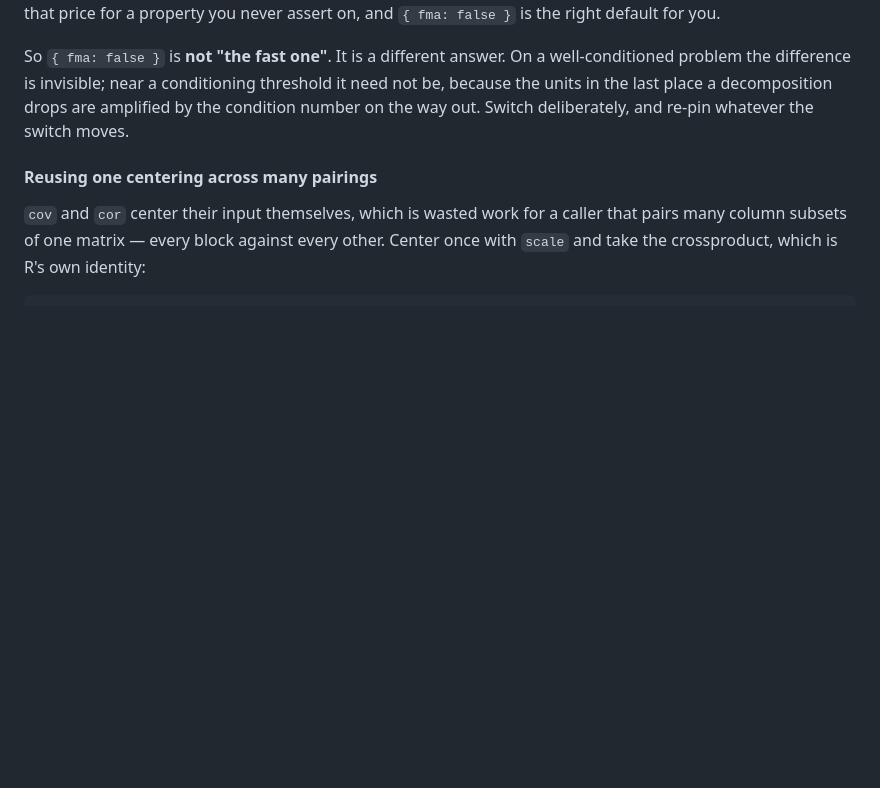
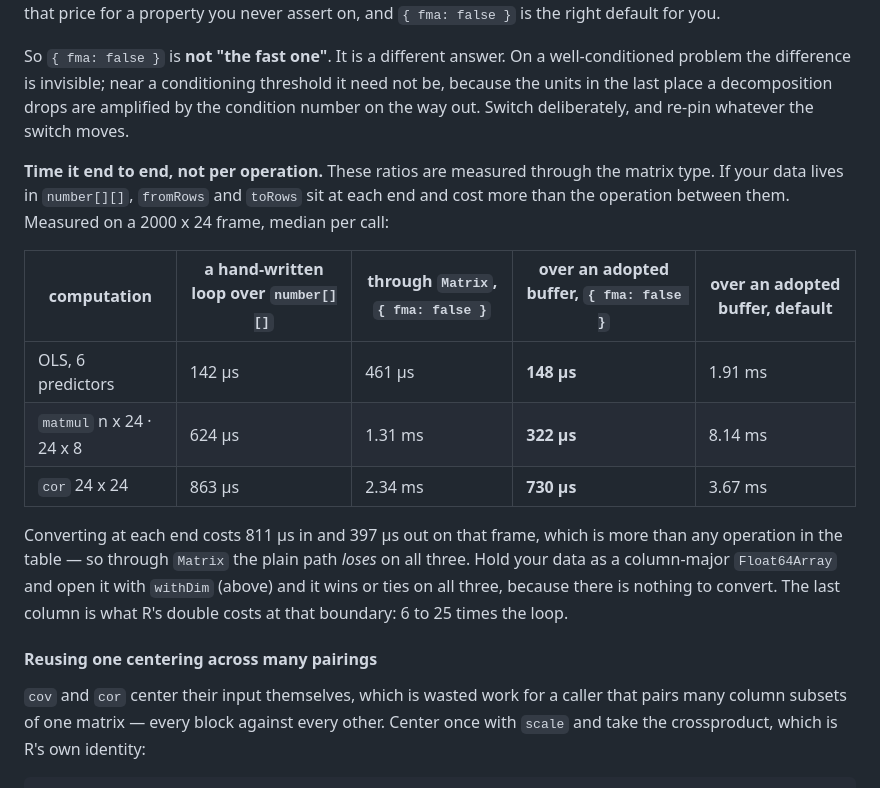
Before and after one commit to compstatslib/compstatslib-ts, a Markdown page: README.md, the part around the change. Drawn GitHub-style; blank space fills up the shorter version.

```diff
--- a/README.md
+++ b/README.md
@@ -339,6 +339,16 @@ The option's type is `FmaOption`; `QrOptions`, `LuOptions`, `SolveOptions`, `Cho
 
 So `{ fma: false }` is **not "the fast one"**. It is a different answer. On a well-conditioned problem the difference is invisible; near a conditioning threshold it need not be, because the units in the last place a decomposition drops are amplified by the condition number on the way out. Switch deliberately, and re-pin whatever the switch moves.
 
+**Time it end to end, not per operation.** These ratios are measured through the matrix type. If your data lives in `number[][]`, `fromRows` and `toRows` sit at each end and cost more than the operation between them. Measured on a 2000 x 24 frame, median per call:
+
+| computation | a hand-written loop over `number[][]` | through `Matrix`, `{ fma: false }` | over an adopted buffer, `{ fma: false }` | over an adopted buffer, default |
+| --- | --- | --- | --- | --- |
+| OLS, 6 predictors | 142 µs | 461 µs | **148 µs** | 1.91 ms |
+| `matmul` n x 24 · 24 x 8 | 624 µs | 1.31 ms | **322 µs** | 8.14 ms |
+| `cor` 24 x 24 | 863 µs | 2.34 ms | **730 µs** | 3.67 ms |
+
+Converting at each end costs 811 µs in and 397 µs out on that frame, which is more than any operation in the table — so through `Matrix` the plain path *loses* on all three. Hold your data as a column-major `Float64Array` and open it with `withDim` (above) and it wins or ties on all three, because there is nothing to convert. The last column is what R's double costs at that boundary: 6 to 25 times the loop.
+
 #### Reusing one centering across many pairings
 
 `cov` and `cor` center their input themselves, which is wasted work for a caller that pairs many column subsets of one matrix — every block against every other. Center once with `scale` and take the crossproduct, which is R's own identity:
```
Also changed, not shown: CHANGELOG.md (+10 -0 lines).
